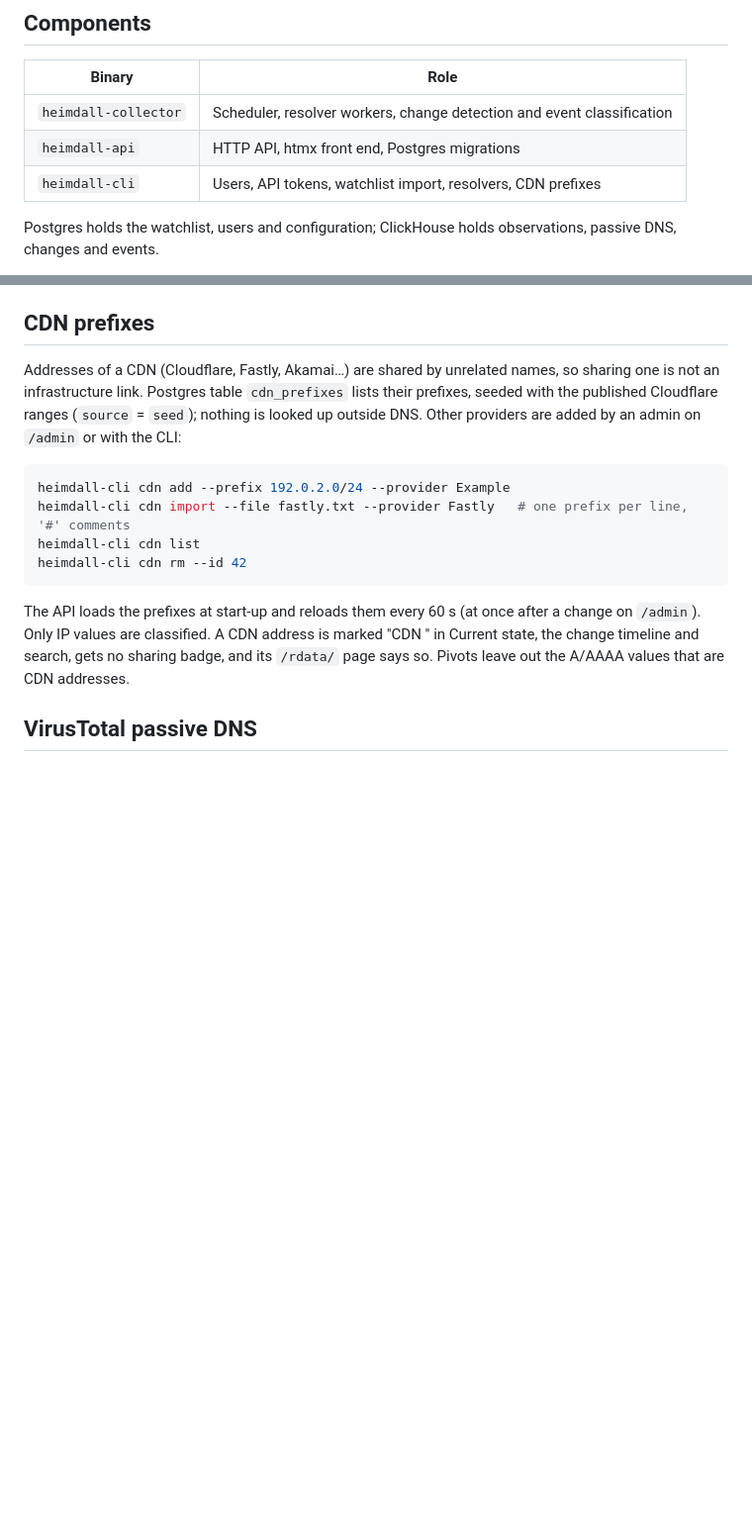
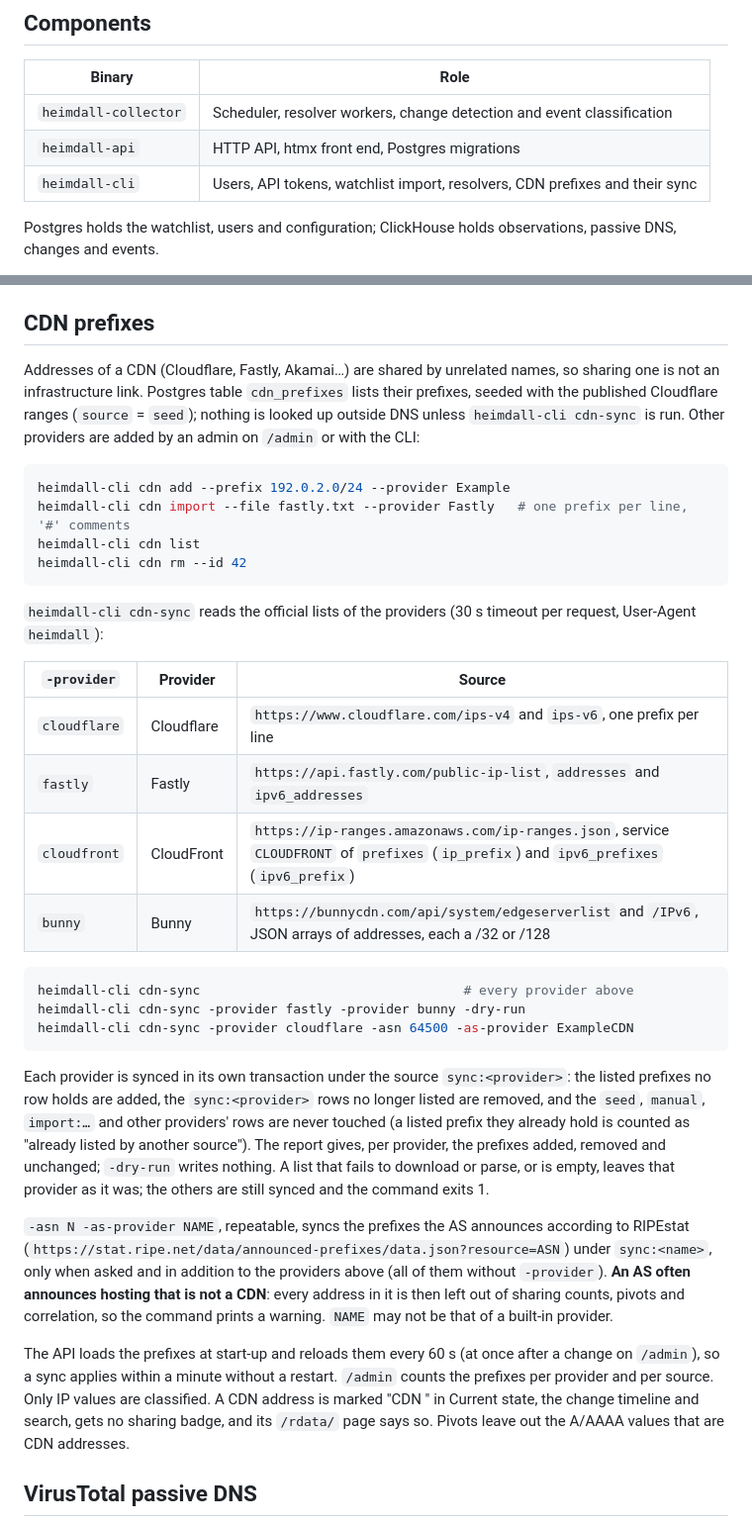
Before and after one commit to sebdraven/heimdall, a Markdown page: README.md, 2 parts joined by grey strips. Shown at 99% size. GitHub-like rendering; blank space fills up the shorter version.

Commit message:
Docs: document heimdall-cli cdn-sync

````diff
--- a/README.md
+++ b/README.md
@@ -14,7 +14,7 @@ Scope is strictly DNS: no ASN, certificate transparency or scanning.
 |----------------------|----------------------------------------------------------------------|
 | `heimdall-collector` | Scheduler, resolver workers, change detection and event classification |
 | `heimdall-api`       | HTTP API, htmx front end, Postgres migrations                        |
-| `heimdall-cli`       | Users, API tokens, watchlist import, resolvers, CDN prefixes         |
+| `heimdall-cli`       | Users, API tokens, watchlist import, resolvers, CDN prefixes and their sync |
 
 Postgres holds the watchlist, users and configuration; ClickHouse holds
 observations, passive DNS, changes and events.
@@ -73,8 +73,9 @@ apex shows the NS and SOA of its zone from passive DNS.
 Addresses of a CDN (Cloudflare, Fastly, Akamai…) are shared by unrelated
 names, so sharing one is not an infrastructure link. Postgres table
 `cdn_prefixes` lists their prefixes, seeded with the published Cloudflare
-ranges (`source` = `seed`); nothing is looked up outside DNS. Other providers
-are added by an admin on `/admin` or with the CLI:
+ranges (`source` = `seed`); nothing is looked up outside DNS unless
+`heimdall-cli cdn-sync` is run. Other providers are added by an admin on
+`/admin` or with the CLI:
 
 ```sh
 heimdall-cli cdn add --prefix 192.0.2.0/24 --provider Example
@@ -83,8 +84,44 @@ heimdall-cli cdn list
 heimdall-cli cdn rm --id 42
 ```
 
+`heimdall-cli cdn-sync` reads the official lists of the providers (30 s
+timeout per request, User-Agent `heimdall`):
+
+| `-provider`  | Provider   | Source                                                                 |
+|--------------|------------|------------------------------------------------------------------------|
+| `cloudflare` | Cloudflare | `https://www.cloudflare.com/ips-v4` and `ips-v6`, one prefix per line  |
+| `fastly`     | Fastly     | `https://api.fastly.com/public-ip-list`, `addresses` and `ipv6_addresses` |
+| `cloudfront` | CloudFront | `https://ip-ranges.amazonaws.com/ip-ranges.json`, service `CLOUDFRONT` of `prefixes` (`ip_prefix`) and `ipv6_prefixes` (`ipv6_prefix`) |
+| `bunny`      | Bunny      | `https://bunnycdn.com/api/system/edgeserverlist` and `/IPv6`, JSON arrays of addresses, each a /32 or /128 |
+
+```sh
+heimdall-cli cdn-sync                                  # every provider above
+heimdall-cli cdn-sync -provider fastly -provider bunny -dry-run
+heimdall-cli cdn-sync -provider cloudflare -asn 64500 -as-provider ExampleCDN
+```
+
+Each provider is synced in its own transaction under the source
+`sync:<provider>`: the listed prefixes no row holds are added, the
+`sync:<provider>` rows no longer listed are removed, and the `seed`,
+`manual`, `import:…` and other providers' rows are never touched (a listed
+prefix they already hold is counted as "already listed by another
+source"). The report gives, per provider, the prefixes added, removed and
+unchanged; `-dry-run` writes nothing. A list that fails to download or parse,
+or is empty, leaves that provider as it was; the others are still synced and
+the command exits 1.
+
+`-asn N -as-provider NAME`, repeatable, syncs the prefixes the AS announces
+according to RIPEstat
+(`https://stat.ripe.net/data/announced-prefixes/data.json?resource=ASN`)
+under `sync:<name>`, only when asked and in addition to the providers above
+(all of them without `-provider`). **An AS often announces hosting that is not
+a CDN**: every address in it is then left out of sharing counts, pivots and
+correlation, so the command prints a warning. `NAME` may not be that of a
+built-in provider.
+
 The API loads the prefixes at start-up and reloads them every 60 s (at once
-after a change on `/admin`). Only IP values are classified. A CDN address is
+after a change on `/admin`), so a sync applies within a minute without a
+restart. `/admin` counts the prefixes per provider and per source. Only IP values are classified. A CDN address is
 marked "CDN <provider>" in Current state, the change timeline and search,
 gets no sharing badge, and its `/rdata/` page says so. Pivots leave out the
 A/AAAA values that are CDN addresses.
````
